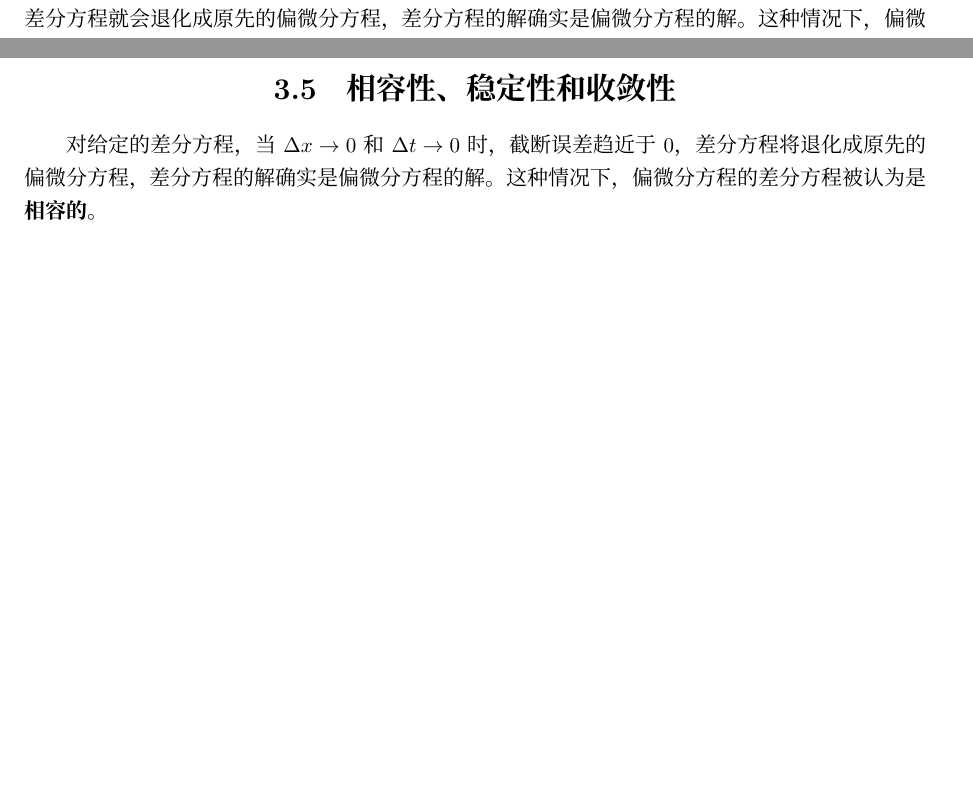
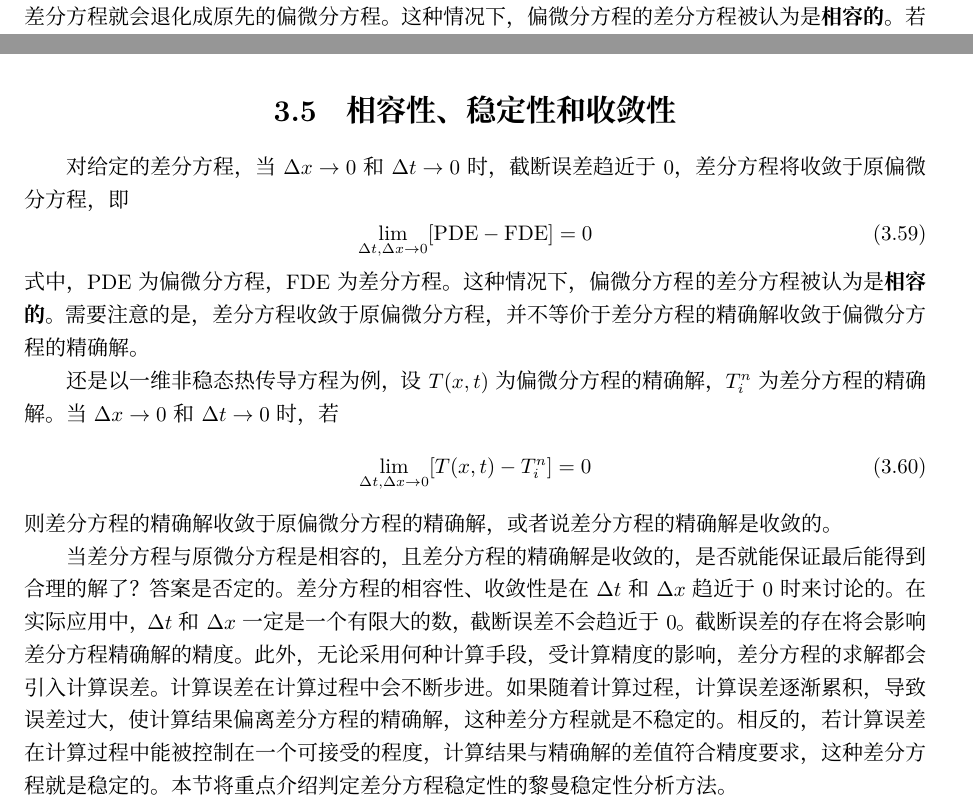
Before and after one commit to dl-wuhee/CHD, a LaTeX book (book/main.tex, which reads book/ch03.tex): two parts of pages 25 and 30 of 35, joined at a grey line, cut so that both start at the same text, the shorter picture padded with empty space. The pictures show the PDF file book/main.pdf that the author committed with the source.

Commit message:
start of stability

```diff
--- a/book/ch03.tex
+++ b/book/ch03.tex
@@ -904,7 +904,7 @@ x)^{2}]$。
 解该线性方程组得出每个网格节点上下一个时刻的温度。这里我们需要注意一个问题，求解
 该线性方程组所得的解是否就是偏微分方程的解？仔细观察式\eqref{EqBD_1dht_pe_de}，
 ，当$\Delta x \rightarrow 0$和$\Delta t \rightarrow 0$时，截断误差趋
-近于0，差分方程就会退化成原先的偏微分方程，差分方程的解确实是偏微分方程的解。这
+近于0，差分方程就会退化成原先的偏微分方程。这
 种情况下，偏微分方程的差分方程被认为是\textbf{相容的}。若差分方程式是相容的，且
 差分方程求解算法是稳定的，且边界条件被合理地处理，那么差分方程的数值解就会是原偏微分
 方程解析解的合理的替代。然而，这些如果，与截断误差在求解过程中的不如意的步进，导
@@ -1359,8 +1359,27 @@ x=5m & 50 & 50 & 50 & 50 & 50
 
 \section{相容性、稳定性和收敛性}
 对给定的差分方程，当$\Delta x \rightarrow 0$和$\Delta t \rightarrow 0$时，截断误差趋
-近于0，差分方程将退化成原先的偏微分方程，差分方程的解确实是偏微分方程的解。这
-种情况下，偏微分方程的差分方程被认为是\textbf{相容的}。
+近于0，差分方程将收敛于原偏微分方程，即
+\begin{equation}
+  \lim_{\Delta t,\Delta x\rightarrow 0}[\mathrm{PDE} - \mathrm{FDE}] = 0
+\end{equation}
+式中，PDE为偏微分方程，FDE为差分方程。
+这种情况下，偏微分方程的差分方程被认为是\textbf{相容的}。需要注意的是，差分方程
+收敛于原偏微分方程，并不等价于差分方程的精确解收敛于偏微分方程的精确解。
 
-在实际求解中，差分方程与偏微分方程是相容的并不能保证差分方程的解是合理的，更谈不
-上是精确的。为了确保差分方程的解与偏微分方程的解是
+还是以一维非稳态热传导方程为例，设$T(x,t)$为偏微分方程的精确解，$T_{i}^{n}$为差
+分方程的精确解。当$\Delta x \rightarrow 0$和$\Delta t \rightarrow 0$时，若
+\begin{equation}
+  \lim_{\Delta t,\Delta x\rightarrow 0}[T(x,t) - T_{i}^{n}] = 0
+\end{equation}
+则差分方程的精确解收敛于原偏微分方程的精确解，或者说差分方程的精确解是收敛的。
+
+当差分方程与原微分方程是相容的，且差分方程的精确解是收敛的，是否就能保证最后能得
+到合理的解了？答案是否定的。差分方程的相容性、收敛性是在$\Delta t$和$\Delta x$趋
+近于0时来讨论的。在实际应用中，$\Delta t$和$\Delta x$一定是一个有限大的数，截断
+误差不会趋近于0。截断误差的存在将会影响差分方程精确解的精度。此外，无论采用何种
+计算手段，受计算精度的影响，差分方程的求解都会引入计算误差。计算误差在计算过程中
+会不断步进。如果随着计算过程，计算误差逐渐累积，导致误差过大，使计算结果偏离差分
+方程的精确解，这种差分方程就是不稳定的。相反的，若计算误差在计算过程中能被控
+制在一个可接受的程度，计算结果与精确解的差值符合精度要求，这种差分方程就是稳定的
+。本节将重点介绍判定差分方程稳定性的黎曼稳定性分析方法。
```
Also changed, not shown: book/main.pdf.
